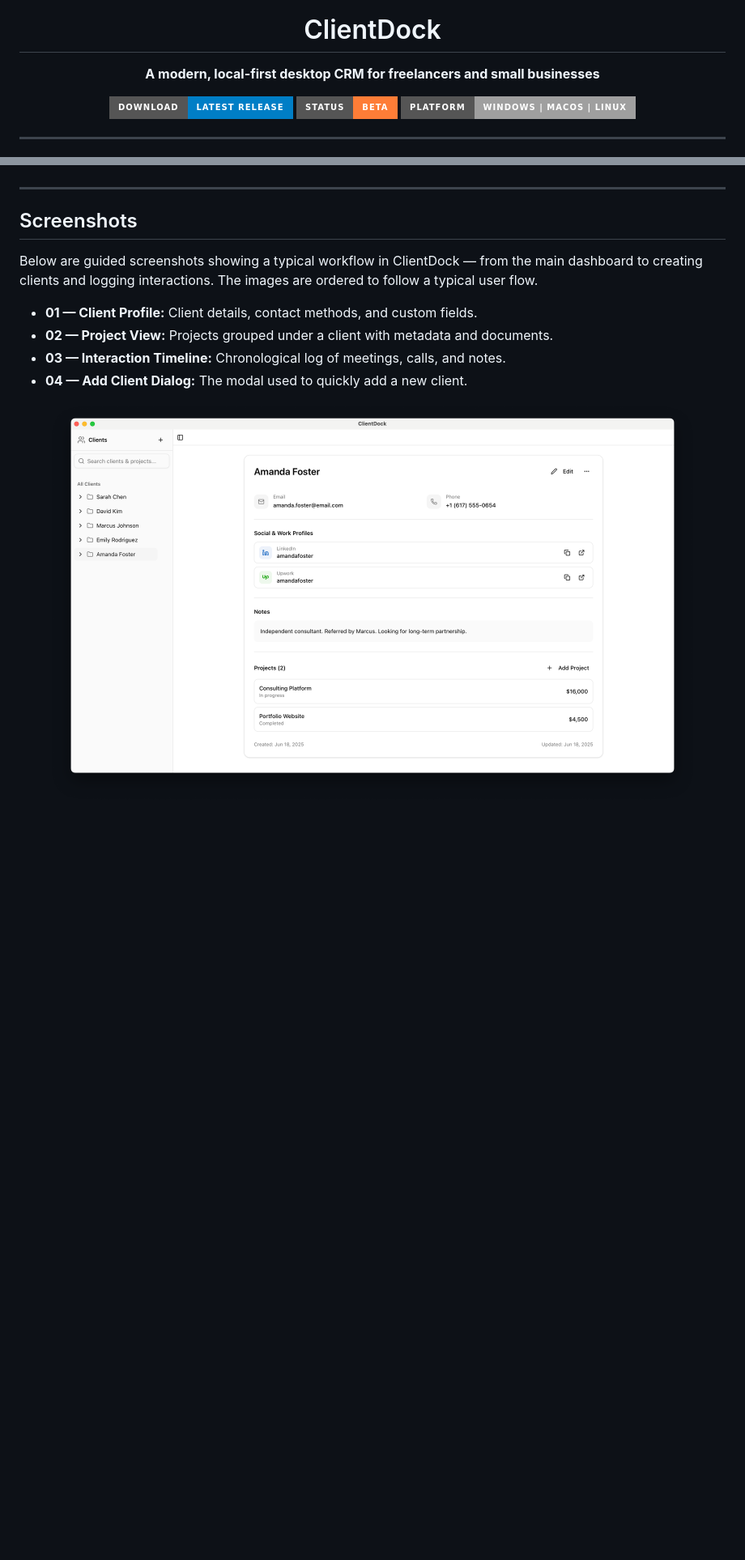
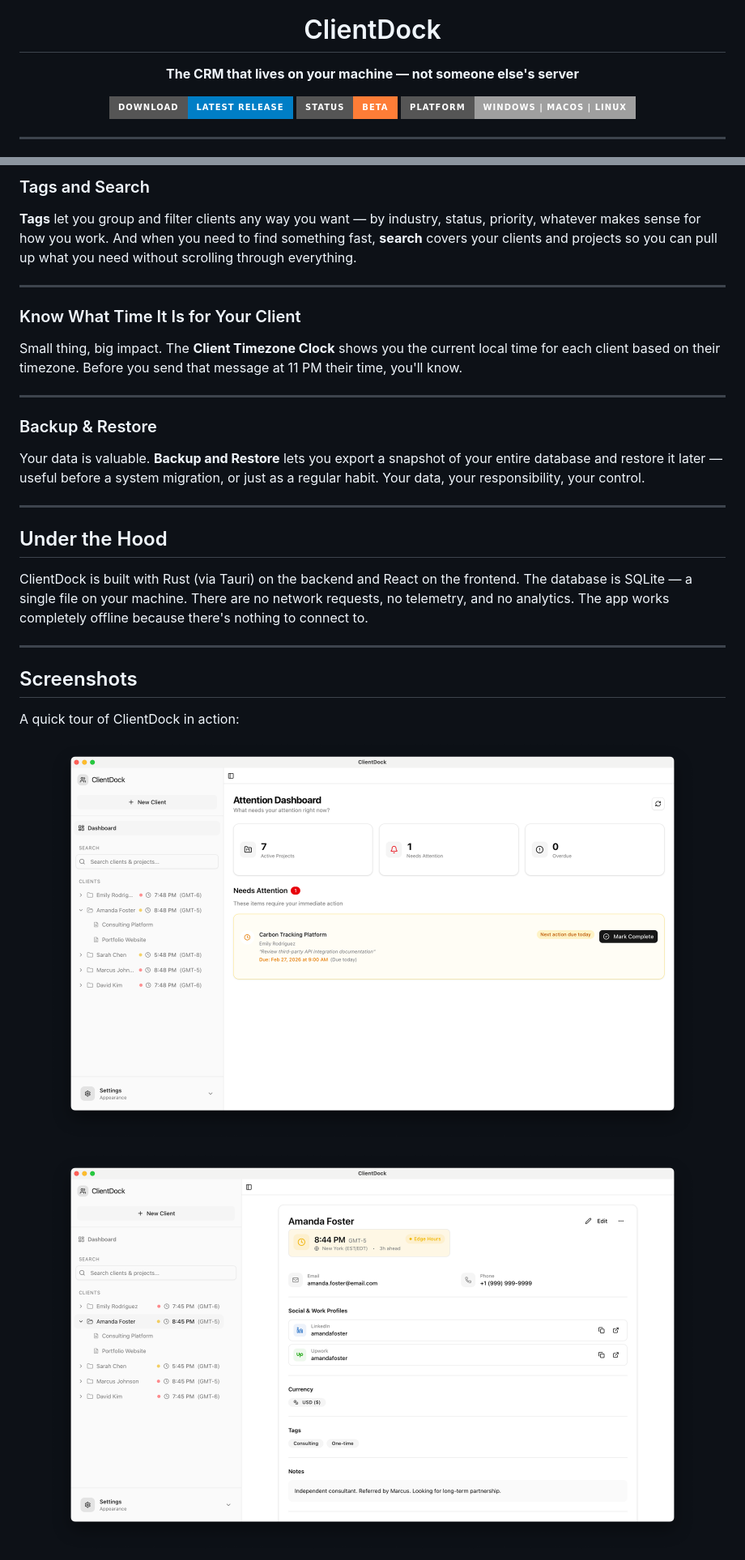
Before and after one commit to CraftIndie/clientdock-releases, a Markdown page: README.md, 2 parts joined by grey strips. Shown at 81% size. Rendered like a GitHub page; pictures changed too: screenshots/01-attention-dashboard.png (added), screenshots/02-client-profile.png; badges without logos; blank space fills up the shorter version.

Commit message:
Update readme: showcase new features

```diff
--- a/README.md
+++ b/README.md
@@ -3,7 +3,7 @@
 </p>
 <h1 align="center">ClientDock</h1>
 <p align="center">
-  <strong>A modern, local-first desktop CRM for freelancers and small businesses</strong>
+  <strong>The CRM that lives on your machine — not someone else's server</strong>
 </p>
 <p align="center">
   <a href="../../releases/latest"><img src="https://img.shields.io/badge/Download-Latest%20Release-blue?style=for-the-badge" alt="Download"></a>
@@ -82,15 +125,34 @@ Intuitive design that gets out of your way so you can focus on your work.
+### Tags and Search
+
+**Tags** let you group and filter clients any way you want — by industry, status, priority, whatever makes sense for how you work. And when you need to find something fast, **search** covers your clients and projects so you can pull up what you need without scrolling through everything.
+
+---
+
+### Know What Time It Is for Your Client
+
+Small thing, big impact. The **Client Timezone Clock** shows you the current local time for each client based on their timezone. Before you send that message at 11 PM their time, you'll know.
+
+---
+
+### Backup & Restore
+
+Your data is valuable. **Backup and Restore** lets you export a snapshot of your entire database and restore it later — useful before a system migration, or just as a regular habit. Your data, your responsibility, your control.
+
+---
+
+## Under the Hood
+
+ClientDock is built with Rust (via Tauri) on the backend and React on the frontend. The database is SQLite — a single file on your machine. There are no network requests, no telemetry, and no analytics. The app works completely offline because there's nothing to connect to.
 
 ---
 
 ## Screenshots
 
-Below are guided screenshots showing a typical workflow in ClientDock — from the main dashboard to creating clients and logging interactions. The images are ordered to follow a typical user flow.
+A quick tour of ClientDock in action:
 
-- **01 — Client Profile:** Client details, contact methods, and custom fields.
-- **02 — Project View:** Projects grouped under a client with metadata and documents.
-- **03 — Interaction Timeline:** Chronological log of meetings, calls, and notes.
-- **04 — Add Client Dialog:** The modal used to quickly add a new client.
-
+<p align="center">
+  <img src="./screenshots/01-attention-dashboard.png" alt="Attention Dashboard" width="800" />
+</p>
 <p align="center">
   <img src="./screenshots/02-client-profile.png" alt="Client Profile" width="800" />
 </p>
```
Also changed, not shown: other parts of README.md (+61 -17 lines), screenshots/03-project-view.png, screenshots/06-back-up-restore.png (added), 2 other files.
